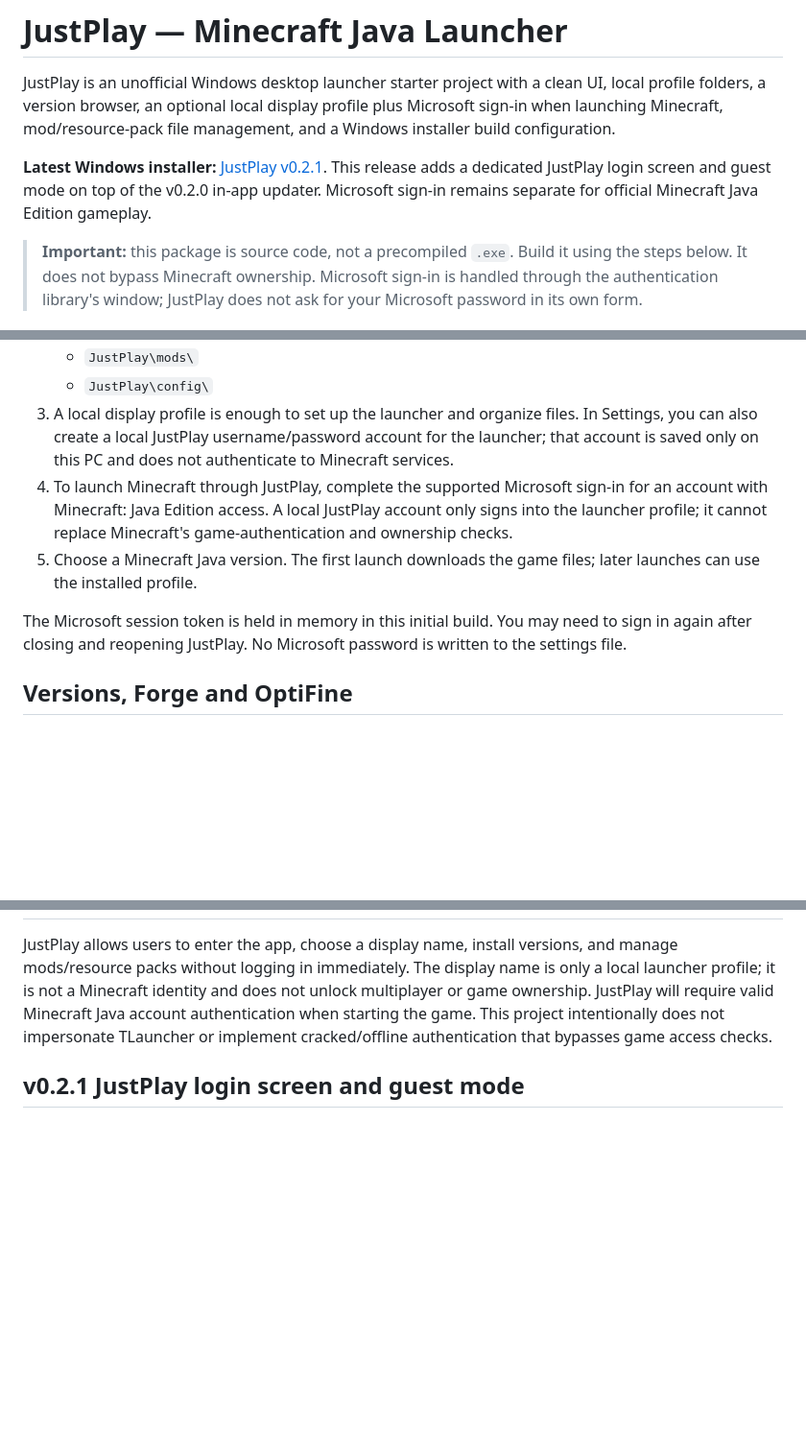
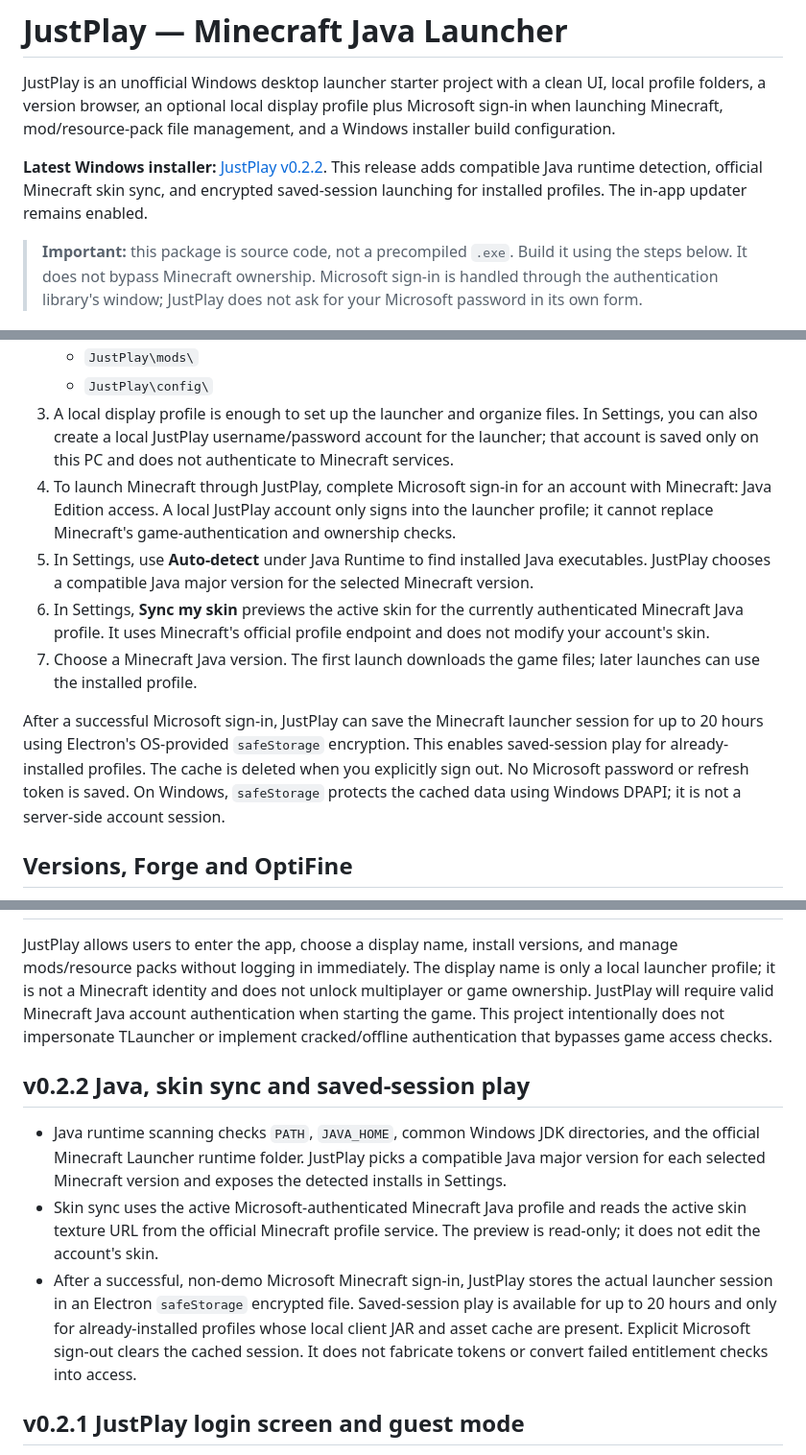
Before and after one commit to 43r5fer/JustPlay, a Markdown page: README.md, 3 parts joined by grey strips. Shown at 96% size. GitHub-like rendering; blank space fills up the shorter version.

Commit message:
Document Java selection, official skin sync and saved-session play

```diff
--- a/README.md
+++ b/README.md
@@ -2,7 +2,7 @@
 
 JustPlay is an unofficial Windows desktop launcher starter project with a clean UI, local profile folders, a version browser, an optional local display profile plus Microsoft sign-in when launching Minecraft, mod/resource-pack file management, and a Windows installer build configuration.
 
-**Latest Windows installer:** [JustPlay v0.2.1](https://github.com/43r5fer/JustPlay/releases/download/v0.2.1/JustPlay.exe). This release adds a dedicated JustPlay login screen and guest mode on top of the v0.2.0 in-app updater. Microsoft sign-in remains separate for official Minecraft Java Edition gameplay.
+**Latest Windows installer:** [JustPlay v0.2.2](https://github.com/43r5fer/JustPlay/releases/download/v0.2.2/JustPlay.exe). This release adds compatible Java runtime detection, official Minecraft skin sync, and encrypted saved-session launching for installed profiles. The in-app updater remains enabled.
 
 > **Important:** this package is source code, not a precompiled `.exe`. Build it using the steps below. It does not bypass Minecraft ownership. Microsoft sign-in is handled through the authentication library's window; JustPlay does not ask for your Microsoft password in its own form.
 
@@ -76,10 +76,12 @@ The app is not code-signed in this starter project. Windows SmartScreen may show
    - `JustPlay\mods\`
    - `JustPlay\config\`
 3. A local display profile is enough to set up the launcher and organize files. In Settings, you can also create a local JustPlay username/password account for the launcher; that account is saved only on this PC and does not authenticate to Minecraft services.
-4. To launch Minecraft through JustPlay, complete the supported Microsoft sign-in for an account with Minecraft: Java Edition access. A local JustPlay account only signs into the launcher profile; it cannot replace Minecraft's game-authentication and ownership checks.
+4. To launch Minecraft through JustPlay, complete Microsoft sign-in for an account with Minecraft: Java Edition access. A local JustPlay account only signs into the launcher profile; it cannot replace Minecraft's game-authentication and ownership checks.
+5. In Settings, use **Auto-detect** under Java Runtime to find installed Java executables. JustPlay chooses a compatible Java major version for the selected Minecraft version.
+6. In Settings, **Sync my skin** previews the active skin for the currently authenticated Minecraft Java profile. It uses Minecraft's official profile endpoint and does not modify your account's skin.
 5. Choose a Minecraft Java version. The first launch downloads the game files; later launches can use the installed profile.
 
-The Microsoft session token is held in memory in this initial build. You may need to sign in again after closing and reopening JustPlay. No Microsoft password is written to the settings file.
+After a successful Microsoft sign-in, JustPlay can save the Minecraft launcher session for up to 20 hours using Electron's OS-provided `safeStorage` encryption. This enables saved-session play for already-installed profiles. The cache is deleted when you explicitly sign out. No Microsoft password or refresh token is saved. On Windows, `safeStorage` protects the cached data using Windows DPAPI; it is not a server-side account session.
 
 ## Versions, Forge and OptiFine
 
@@ -123,6 +125,12 @@ If Microsoft sign-in opens successfully but Xbox/Minecraft verification fails, t
 JustPlay allows users to enter the app, choose a display name, install versions, and manage mods/resource packs without logging in immediately. The display name is only a local launcher profile; it is not a Minecraft identity and does not unlock multiplayer or game ownership. JustPlay will require valid Minecraft Java account authentication when starting the game. This project intentionally does not impersonate TLauncher or implement cracked/offline authentication that bypasses game access checks.
 
 
+## v0.2.2 Java, skin sync and saved-session play
+
+- Java runtime scanning checks `PATH`, `JAVA_HOME`, common Windows JDK directories, and the official Minecraft Launcher runtime folder. JustPlay picks a compatible Java major version for each selected Minecraft version and exposes the detected installs in Settings.
+- Skin sync uses the active Microsoft-authenticated Minecraft Java profile and reads the active skin texture URL from the official Minecraft profile service. The preview is read-only; it does not edit the account's skin.
+- After a successful, non-demo Microsoft Minecraft sign-in, JustPlay stores the actual launcher session in an Electron `safeStorage` encrypted file. Saved-session play is available for up to 20 hours and only for already-installed profiles whose local client JAR and asset cache are present. Explicit Microsoft sign-out clears the cached session. It does not fabricate tokens or convert failed entitlement checks into access.
+
 ## v0.2.1 JustPlay login screen and guest mode
 
 At launch, JustPlay presents a dedicated local account screen. Players can create an account, sign into a previously created account stored on this PC, or continue as a guest. The local profile does not grant Minecraft access. The existing in-app updater from v0.2.0 can detect and download this release.
```
Also changed, not shown: other parts of README.md (+2 -2 lines).
